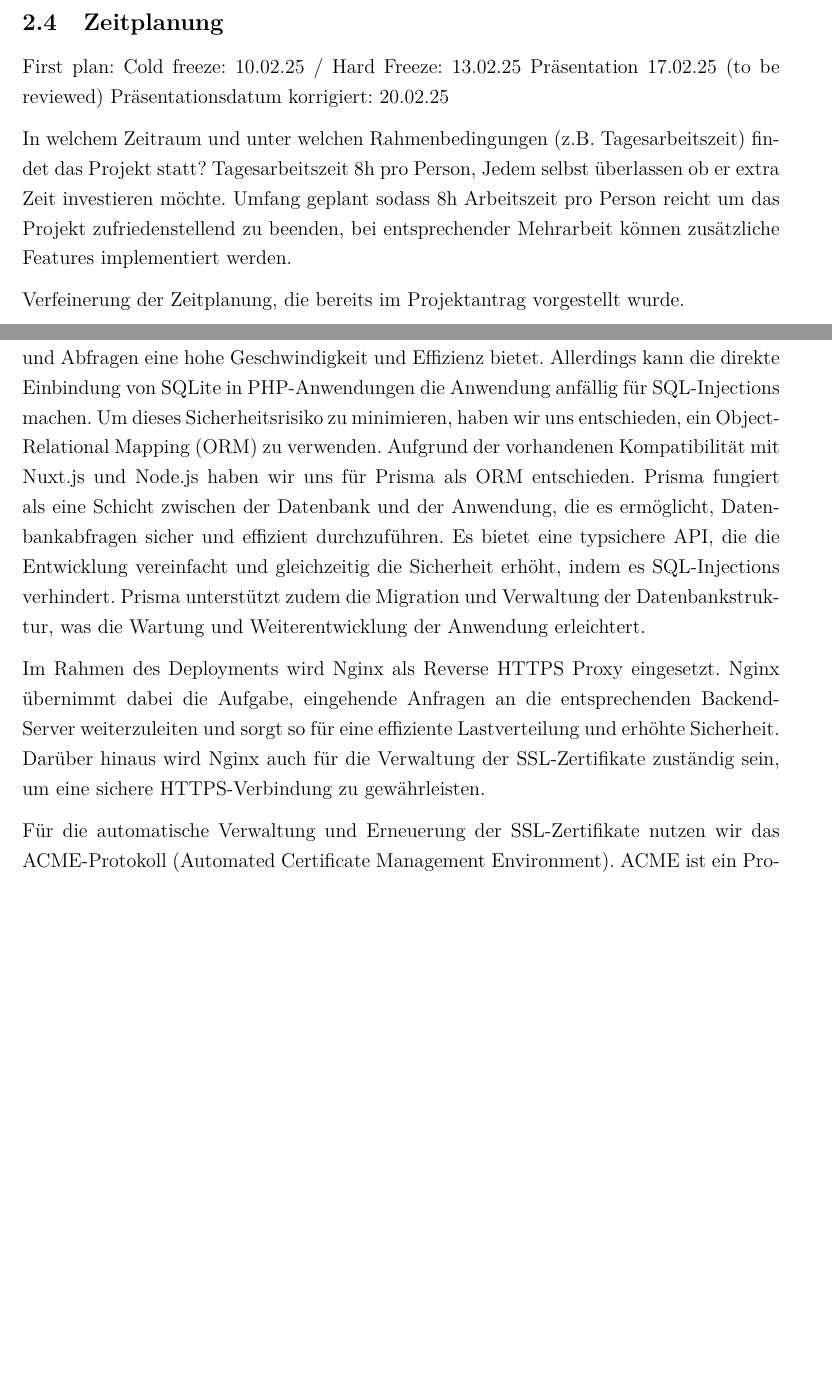
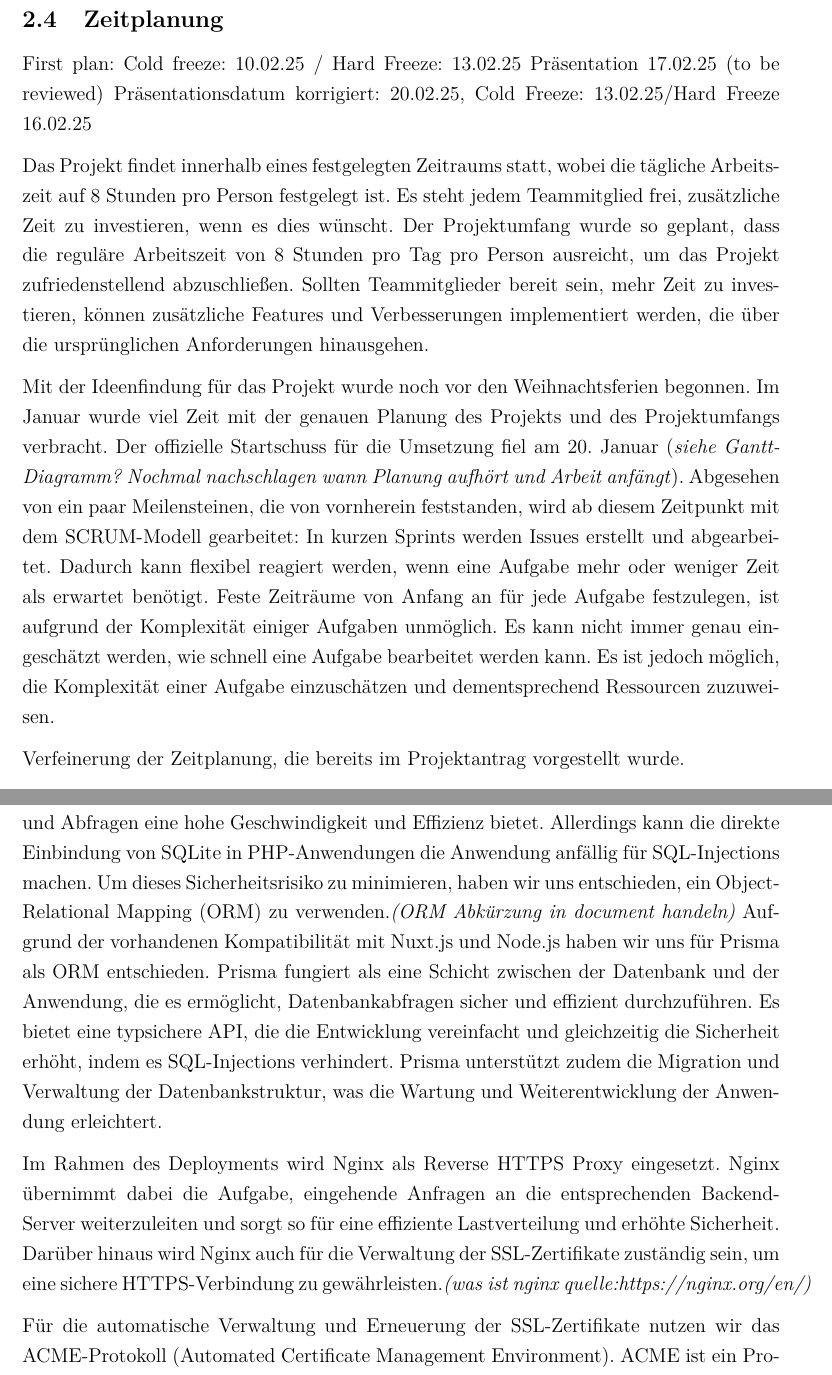
Before and after one commit to SE-FIA-Socialmedia-RPG/Echo, a LaTeX document (doc/Dokumentation.tex): two parts of pages 10 and 12 of 16, joined at a grey line, cut so that both start at the same text, the shorter picture padded with empty space. Compiled offline with pdfLaTeX.

Commit message:
#28 Dokumentation ausformulieren (unfertig)

```diff
--- a/doc/Dokumentation.tex
+++ b/doc/Dokumentation.tex
@@ -206,10 +206,11 @@ ange- sehen werden (z.B. PC, Büro).
 \subsection{Zeitplanung}
 First plan: Cold freeze: 10.02.25 / Hard Freeze: 13.02.25
 Präsentation 17.02.25 (to be reviewed)
-Präsentationsdatum korrigiert: 20.02.25
+Präsentationsdatum korrigiert: 20.02.25, Cold Freeze: 13.02.25/Hard Freeze 16.02.25
 
-In welchem Zeitraum und unter welchen
-Rahmenbedingungen (z.B. Tagesarbeitszeit) findet das Projekt statt? Tagesarbeitszeit 8h pro Person, Jedem selbst überlassen ob er extra Zeit investieren möchte. Umfang geplant sodass 8h Arbeitszeit pro Person reicht um das Projekt zufriedenstellend zu beenden, bei entsprechender Mehrarbeit können zusätzliche Features implementiert werden.
+Das Projekt findet innerhalb eines festgelegten Zeitraums statt, wobei die tägliche Arbeitszeit auf 8 Stunden pro Person festgelegt ist. Es steht jedem Teammitglied frei, zusätzliche Zeit zu investieren, wenn es dies wünscht. Der Projektumfang wurde so geplant, dass die reguläre Arbeitszeit von 8 Stunden pro Tag pro Person ausreicht, um das Projekt zufriedenstellend abzuschließen. Sollten Teammitglieder bereit sein, mehr Zeit zu investieren, können zusätzliche Features und Verbesserungen implementiert werden, die über die ursprünglichen Anforderungen hinausgehen.
+
+Mit der Ideenfindung für das Projekt wurde noch vor den Weihnachtsferien begonnen. Im Januar wurde viel Zeit mit der genauen Planung des Projekts und des Projektumfangs verbracht. Der offizielle Startschuss für die Umsetzung fiel am 20. Januar (\textit{siehe Gantt-Diagramm? Nochmal nachschlagen wann Planung aufhört und Arbeit anfängt}). Abgesehen von ein paar Meilensteinen, die von vornherein feststanden, wird ab diesem Zeitpunkt mit dem SCRUM-Modell gearbeitet: In kurzen Sprints werden Issues erstellt und abgearbeitet. Dadurch kann flexibel reagiert werden, wenn eine Aufgabe mehr oder weniger Zeit als erwartet benötigt. Feste Zeiträume von Anfang an für jede Aufgabe festzulegen, ist aufgrund der Komplexität einiger Aufgaben unmöglich. Es kann nicht immer genau eingeschätzt werden, wie schnell eine Aufgabe bearbeitet werden kann. Es ist jedoch möglich, die Komplexität einer Aufgabe einzuschätzen und dementsprechend Ressourcen zuzuweisen.
 
 Verfeinerung der Zeitplanung, die bereits im Projektantrag vorgestellt wurde.
 
@@ -242,10 +243,10 @@ Einführung in die Funktionsweise des verwendeten Frameworks.
 
 \textit{Prisma/SQLite Backend }
 
-Für die Umsetzung des Backends ist eine Datenbank unverzichtbar. SQLite ist für unser Projekt besonders gut geeignet, da es auch bei einer großen Anzahl von Einträgen und Abfragen eine hohe Geschwindigkeit und Effizienz bietet. Allerdings kann die direkte Einbindung von SQLite in PHP-Anwendungen die Anwendung anfällig für SQL-Injections machen. Um dieses Sicherheitsrisiko zu minimieren, haben wir uns entschieden, ein Object-Relational Mapping (ORM) zu verwenden.
+Für die Umsetzung des Backends ist eine Datenbank unverzichtbar. SQLite ist für unser Projekt besonders gut geeignet, da es auch bei einer großen Anzahl von Einträgen und Abfragen eine hohe Geschwindigkeit und Effizienz bietet. Allerdings kann die direkte Einbindung von SQLite in PHP-Anwendungen die Anwendung anfällig für SQL-Injections machen. Um dieses Sicherheitsrisiko zu minimieren, haben wir uns entschieden, ein Object-Relational Mapping (ORM) zu verwenden.\textit{(ORM Abkürzung in document handeln)}
 Aufgrund der vorhandenen Kompatibilität mit Nuxt.js und Node.js haben wir uns für Prisma als ORM entschieden. Prisma fungiert als eine Schicht zwischen der Datenbank und der Anwendung, die es ermöglicht, Datenbankabfragen sicher und effizient durchzuführen. Es bietet eine typsichere API, die die Entwicklung vereinfacht und gleichzeitig die Sicherheit erhöht, indem es SQL-Injections verhindert. Prisma unterstützt zudem die Migration und Verwaltung der Datenbankstruktur, was die Wartung und Weiterentwicklung der Anwendung erleichtert.
 
-Im Rahmen des Deployments wird Nginx als Reverse HTTPS Proxy eingesetzt. Nginx übernimmt dabei die Aufgabe, eingehende Anfragen an die entsprechenden Backend-Server weiterzuleiten und sorgt so für eine effiziente Lastverteilung und erhöhte Sicherheit. Darüber hinaus wird Nginx auch für die Verwaltung der SSL-Zertifikate zuständig sein, um eine sichere HTTPS-Verbindung zu gewährleisten.
+Im Rahmen des Deployments wird Nginx als Reverse HTTPS Proxy eingesetzt. Nginx übernimmt dabei die Aufgabe, eingehende Anfragen an die entsprechenden Backend-Server weiterzuleiten und sorgt so für eine effiziente Lastverteilung und erhöhte Sicherheit. Darüber hinaus wird Nginx auch für die Verwaltung der SSL-Zertifikate zuständig sein, um eine sichere HTTPS-Verbindung zu gewährleisten.\textit{(was ist nginx quelle:https://nginx.org/en/)}
 
 Für die automatische Verwaltung und Erneuerung der SSL-Zertifikate nutzen wir das ACME-Protokoll (Automated Certificate Management Environment). ACME ist ein Protokoll, das von der Internet Security Research Group (ISRG) entwickelt wurde und es ermöglicht, SSL/TLS-Zertifikate automatisch zu beziehen und zu erneuern. Dies reduziert den administrativen Aufwand und stellt sicher, dass unsere Zertifikate stets aktuell und sicher sind.(\textit{acme acronym in document handeln, absatz review Nick})
 
```
Also changed, not shown: doc/Dokumentation.pdf, 1 other file.
